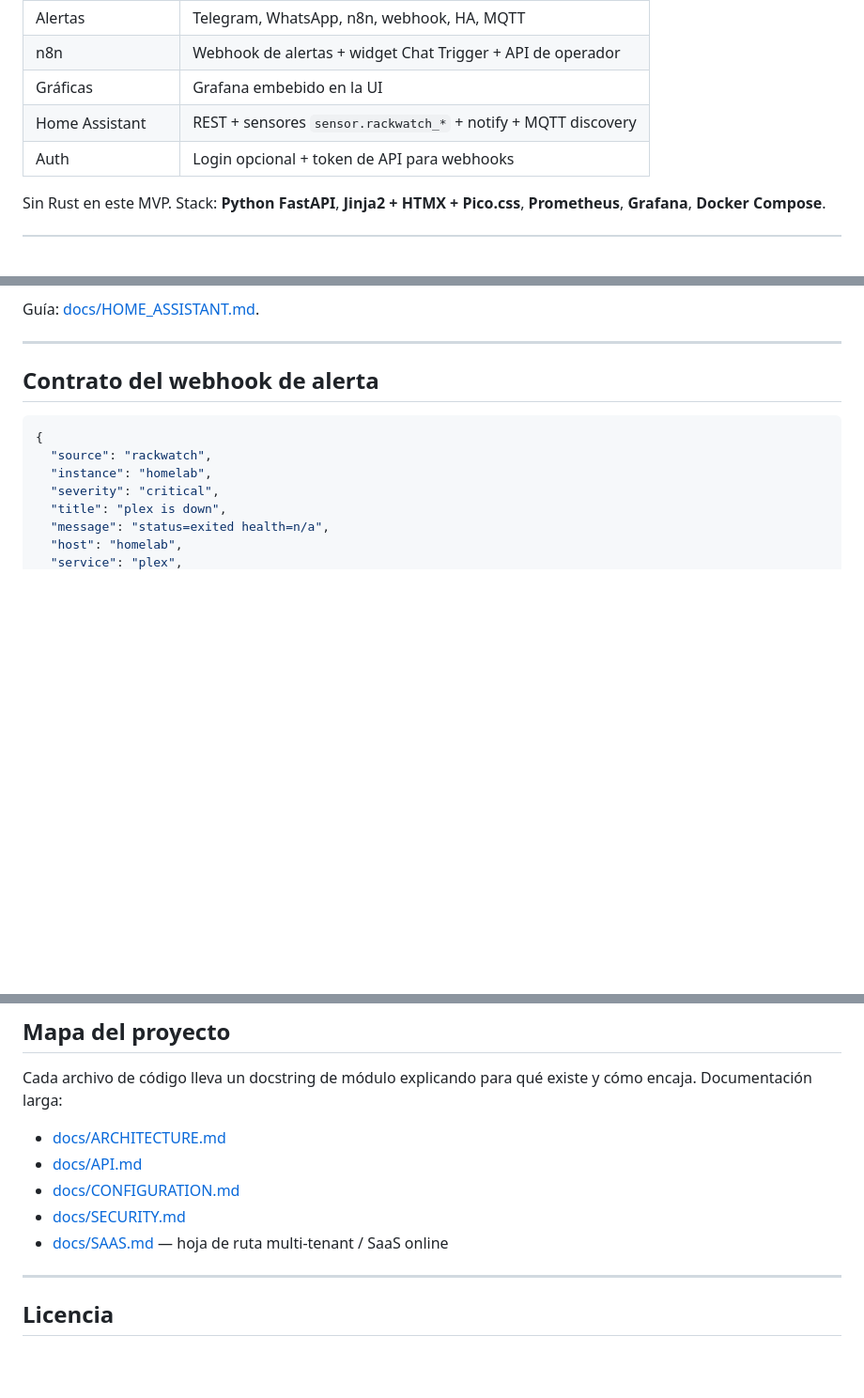
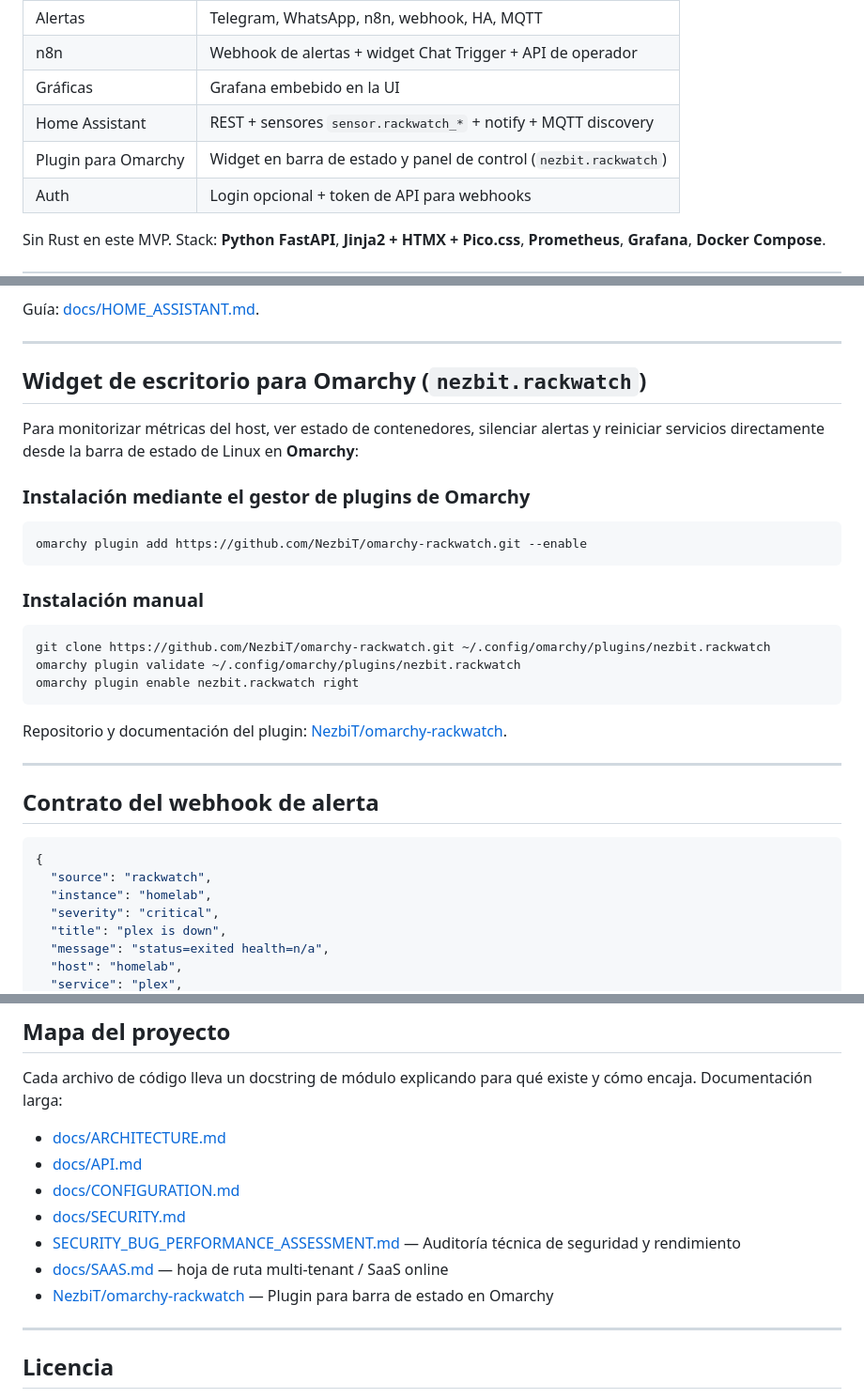
Before and after one commit to NezbiT/rackwatch, a Markdown page: README.es.md, 3 parts joined by grey strips. Shown at 94% size. Rendered like a GitHub page; blank space fills up the shorter version.

````diff
--- a/README.es.md
+++ b/README.es.md
@@ -24,6 +24,7 @@ La documentación principal (instalación, comparativa, secretos OpenAI/n8n) est
 | n8n | Webhook de alertas + widget Chat Trigger + API de operador |
 | Gráficas | Grafana embebido en la UI |
 | Home Assistant | REST + sensores `sensor.rackwatch_*` + notify + MQTT discovery |
+| Plugin para Omarchy | Widget en barra de estado y panel de control (`nezbit.rackwatch`) |
 | Auth | Login opcional + token de API para webhooks |
 
 Sin Rust en este MVP. Stack: **Python FastAPI**, **Jinja2 + HTMX + Pico.css**, **Prometheus**, **Grafana**, **Docker Compose**.
@@ -79,6 +80,28 @@ RackWatch entonces:
 - Publica MQTT discovery para que HA cree esos sensores sin YAML
 
 Guía: [docs/HOME_ASSISTANT.md](docs/HOME_ASSISTANT.md).
+
+---
+
+## Widget de escritorio para Omarchy (`nezbit.rackwatch`)
+
+Para monitorizar métricas del host, ver estado de contenedores, silenciar alertas y reiniciar servicios directamente desde la barra de estado de Linux en **Omarchy**:
+
+### Instalación mediante el gestor de plugins de Omarchy
+
+```bash
+omarchy plugin add https://github.com/NezbiT/omarchy-rackwatch.git --enable
+```
+
+### Instalación manual
+
+```bash
+git clone https://github.com/NezbiT/omarchy-rackwatch.git ~/.config/omarchy/plugins/nezbit.rackwatch
+omarchy plugin validate ~/.config/omarchy/plugins/nezbit.rackwatch
+omarchy plugin enable nezbit.rackwatch right
+```
+
+Repositorio y documentación del plugin: [NezbiT/omarchy-rackwatch](https://github.com/NezbiT/omarchy-rackwatch).
 
 ---
 
@@ -145,7 +168,9 @@ Cada archivo de código lleva un docstring de módulo explicando para qué exist
 - [docs/API.md](docs/API.md)
 - [docs/CONFIGURATION.md](docs/CONFIGURATION.md)
 - [docs/SECURITY.md](docs/SECURITY.md)
+- [SECURITY_BUG_PERFORMANCE_ASSESSMENT.md](SECURITY_BUG_PERFORMANCE_ASSESSMENT.md) — Auditoría técnica de seguridad y rendimiento
 - [docs/SAAS.md](docs/SAAS.md) — hoja de ruta multi-tenant / SaaS online
+- [NezbiT/omarchy-rackwatch](https://github.com/NezbiT/omarchy-rackwatch) — Plugin para barra de estado en Omarchy
 
 ---
 
````
Also changed, not shown: README.md (+17 -1 lines).
